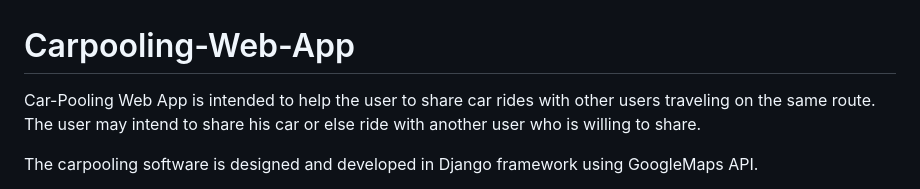
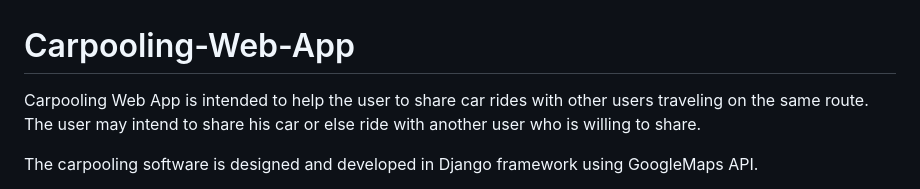
Before and after one commit to guptavishakha14/Carpooling-Web-App, a Markdown page: README.md, the part around the change. Drawn GitHub-style.

```diff
--- a/README.md
+++ b/README.md
@@ -1,7 +1,7 @@
 Carpooling-Web-App
 ===
 
-Car-Pooling Web App is intended to help the user to share car rides with other users traveling on the same route. The user may intend to share his car or else ride with another user who is willing to share.
+Carpooling Web App is intended to help the user to share car rides with other users traveling on the same route. The user may intend to share his car or else ride with another user who is willing to share.
 
 The carpooling software is designed and developed in Django framework using GoogleMaps API.
 
```
